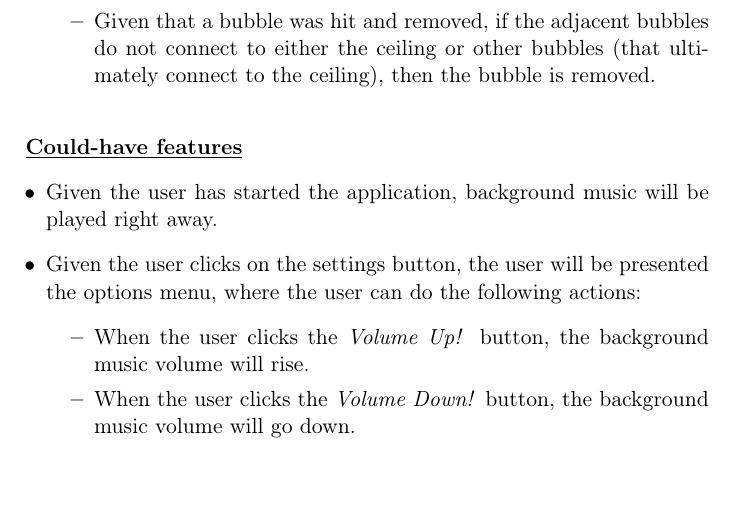
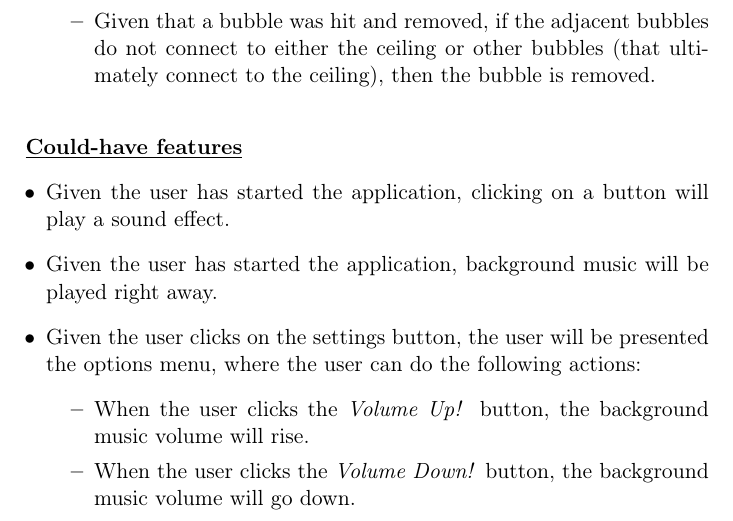
Before and after one commit to gfokkema/TI2206, a LaTeX document (doc/requirements.tex): part of page 3 of 4, cut so that both start at the same text, the shorter picture padded with empty space. Compiled offline with pdfLaTeX.

Commit message:
Added additional missing requirement

```diff
--- a/doc/requirements.tex
+++ b/doc/requirements.tex
@@ -46,6 +46,7 @@
 
 \textbf{\underline{Could-have features}}
 \begin{itemize}
+  \item Given the user has started the application, clicking on a button will play a sound effect.
   \item Given the user has started the application, background music will be played right away.
   \item Given the user clicks on the settings button, the user will be presented the options menu, where the user can do the following actions:
     \begin{itemize}
```
Also changed, not shown: doc/requirements.pdf.
